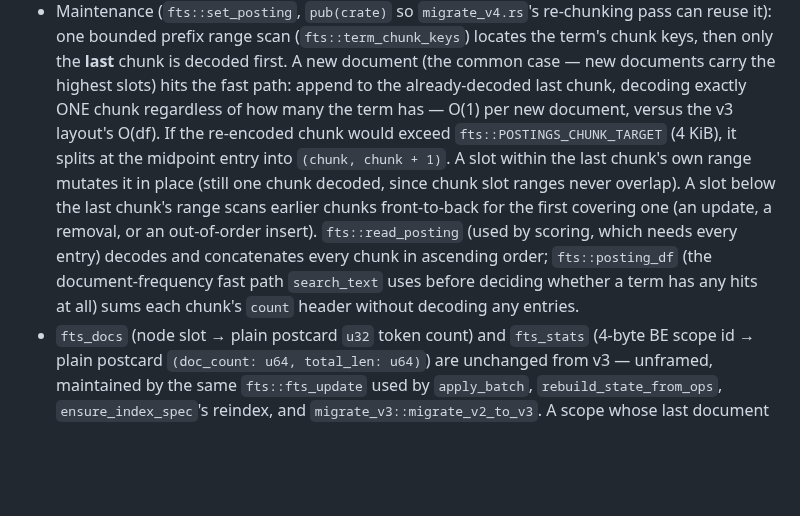
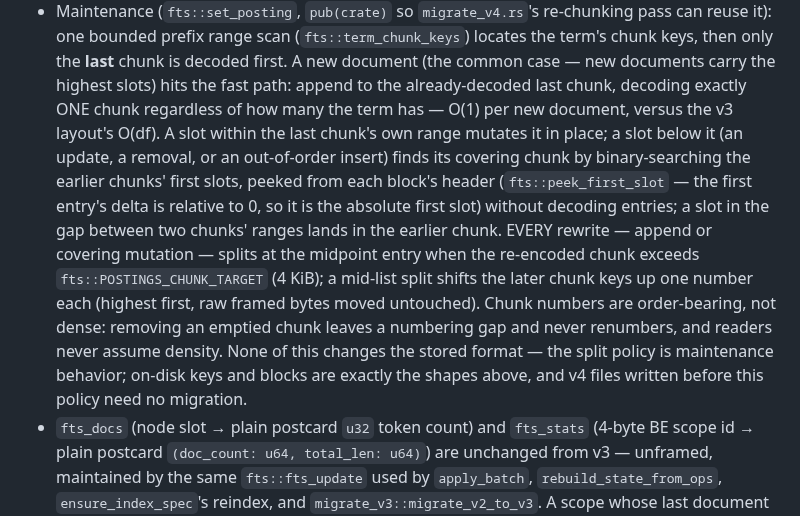
Before and after one commit to TopoDB/TopoDB, a Markdown page: FORMAT.md, the part around the change. GitHub-like rendering; blank space fills up the shorter version.

```diff
--- a/FORMAT.md
+++ b/FORMAT.md
@@ -407,17 +407,22 @@ maintenance quadratic at scale.
   **last** chunk is decoded first. A new document (the common case — new
   documents carry the highest slots) hits the fast path: append to the
   already-decoded last chunk, decoding exactly ONE chunk regardless of how
-  many the term has — O(1) per new document, versus the v3 layout's O(df). If
-  the re-encoded chunk would exceed `fts::POSTINGS_CHUNK_TARGET` (4 KiB), it
-  splits at the midpoint entry into `(chunk, chunk + 1)`. A slot within the
-  last chunk's own range mutates it in place (still one chunk decoded, since
-  chunk slot ranges never overlap). A slot below the last chunk's range scans
-  earlier chunks front-to-back for the first covering one (an update, a
-  removal, or an out-of-order insert). `fts::read_posting` (used by scoring,
-  which needs every entry) decodes and concatenates every chunk in ascending
-  order; `fts::posting_df` (the document-frequency fast path `search_text`
-  uses before deciding whether a term has any hits at all) sums each chunk's
-  `count` header without decoding any entries.
+  many the term has — O(1) per new document, versus the v3 layout's O(df).
+  A slot within the last chunk's own range mutates it in place; a slot
+  below it (an update, a removal, or an out-of-order insert) finds its
+  covering chunk by binary-searching the earlier chunks' first slots,
+  peeked from each block's header (`fts::peek_first_slot` — the first
+  entry's delta is relative to 0, so it is the absolute first slot) without
+  decoding entries; a slot in the gap between two chunks' ranges lands in
+  the earlier chunk. EVERY rewrite — append or covering mutation — splits
+  at the midpoint entry when the re-encoded chunk exceeds
+  `fts::POSTINGS_CHUNK_TARGET` (4 KiB); a mid-list split shifts the later
+  chunk keys up one number each (highest first, raw framed bytes moved
+  untouched). Chunk numbers are order-bearing, not dense: removing an
+  emptied chunk leaves a numbering gap and never renumbers, and readers
+  never assume density. None of this changes the stored format — the split
+  policy is maintenance behavior; on-disk keys and blocks are exactly the
+  shapes above, and v4 files written before this policy need no migration.
 - `fts_docs` (node slot → plain postcard `u32` token count) and `fts_stats`
   (4-byte BE scope id → plain postcard `(doc_count: u64, total_len: u64)`)
   are unchanged from v3 — unframed, maintained by the same `fts::fts_update`
```
Also changed, not shown: CHANGELOG.md (+13 -0 lines).
